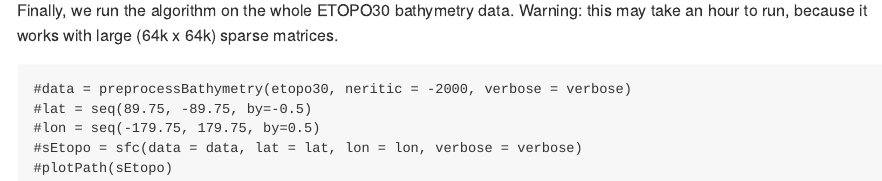
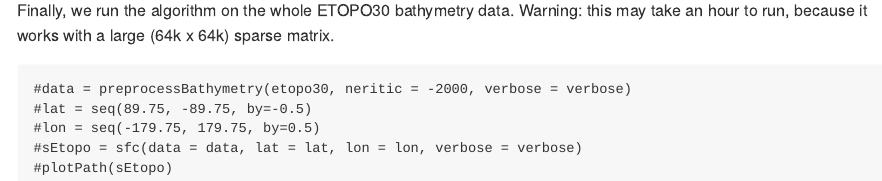
Before and after one commit to rtlemos/scurvyr, an R Markdown document (README.Rmd): the page in a window 1100 px wide, from 2430 px down. Rendered offline with R 4.5, knitr and Pandoc, with nearby package versions; some code elsewhere in the file could not run offline.

````diff
--- a/README.Rmd
+++ b/README.Rmd
@@ -94,9 +94,9 @@
 ```
 
 Finally, we run the algorithm on the whole ETOPO30 bathymetry data.
-Warning: this may take an hour to run, because it works with large (64k x 64k) sparse matrices.
+Warning: this may take an hour to run, because it works with a large (64k x 64k) sparse matrix.
 
-```{r etopopath}
+```{r etopopath, cache=TRUE}
 #data = preprocessBathymetry(etopo30, neritic = -2000, verbose = verbose)
 #lat = seq(89.75, -89.75, by=-0.5)
 #lon = seq(-179.75, 179.75, by=0.5)
````
Also changed, not shown: R/mst.R (+1 -1 lines), README.md, 9 other files.
